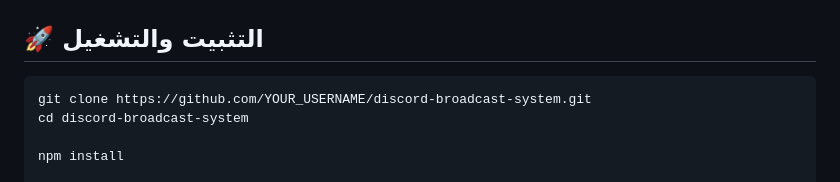
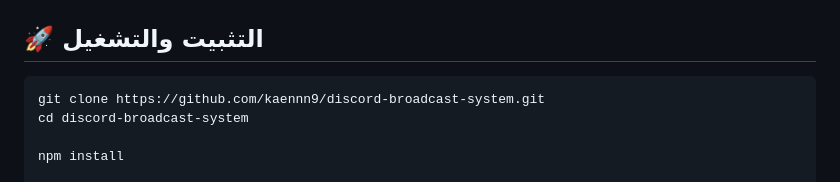
Before and after one commit to kaennn9/Discord-Broadcast-System, a Markdown page: README.md, the part around one of its changes. Drawn GitHub-style.

````diff
--- a/README.md
+++ b/README.md
@@ -130,7 +130,7 @@ graph TD
 ## 🚀 التثبيت والتشغيل
 
 ```bash
-git clone https://github.com/YOUR_USERNAME/discord-broadcast-system.git
+git clone https://github.com/kaennn9/discord-broadcast-system.git
 cd discord-broadcast-system
 
 npm install
````
Also changed, not shown: other parts of README.md (+6 -6 lines).
